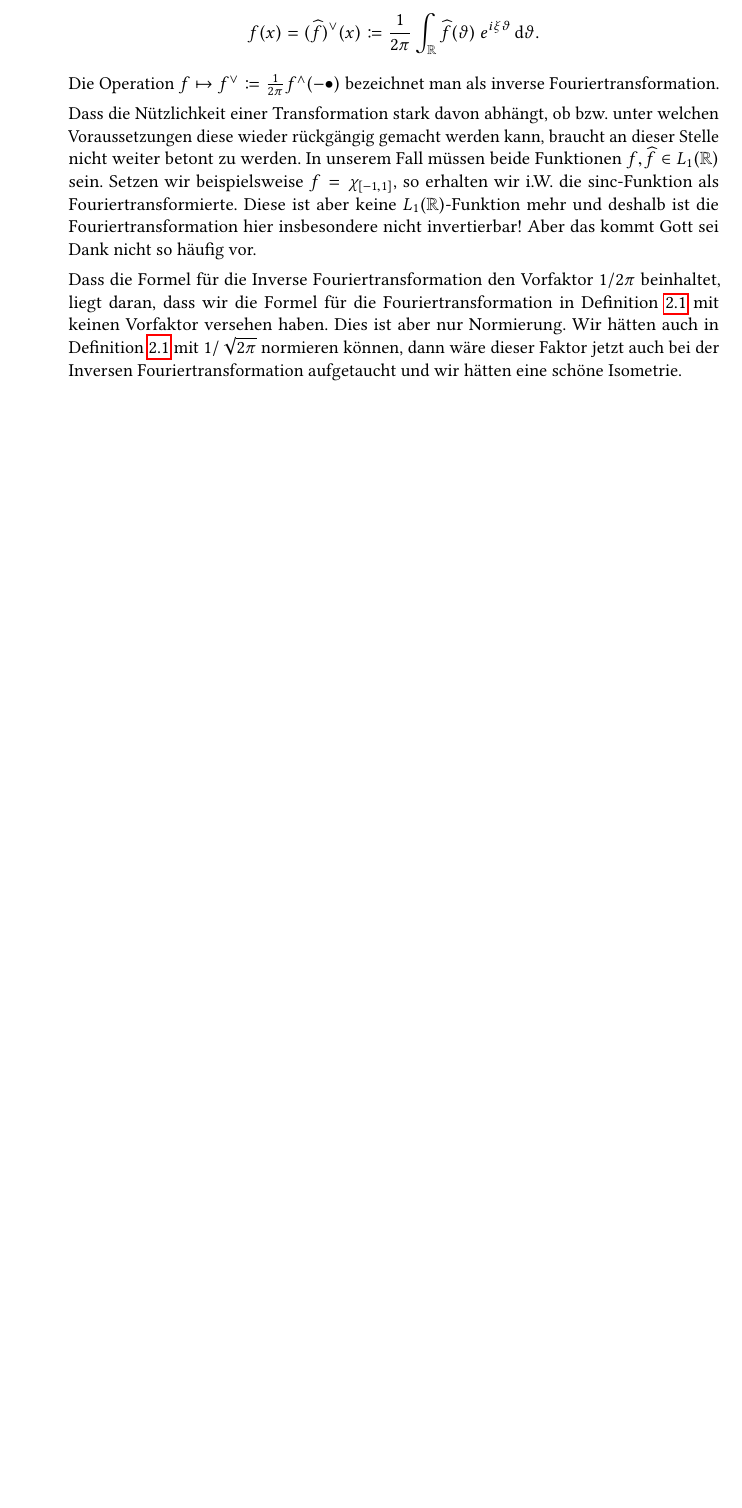
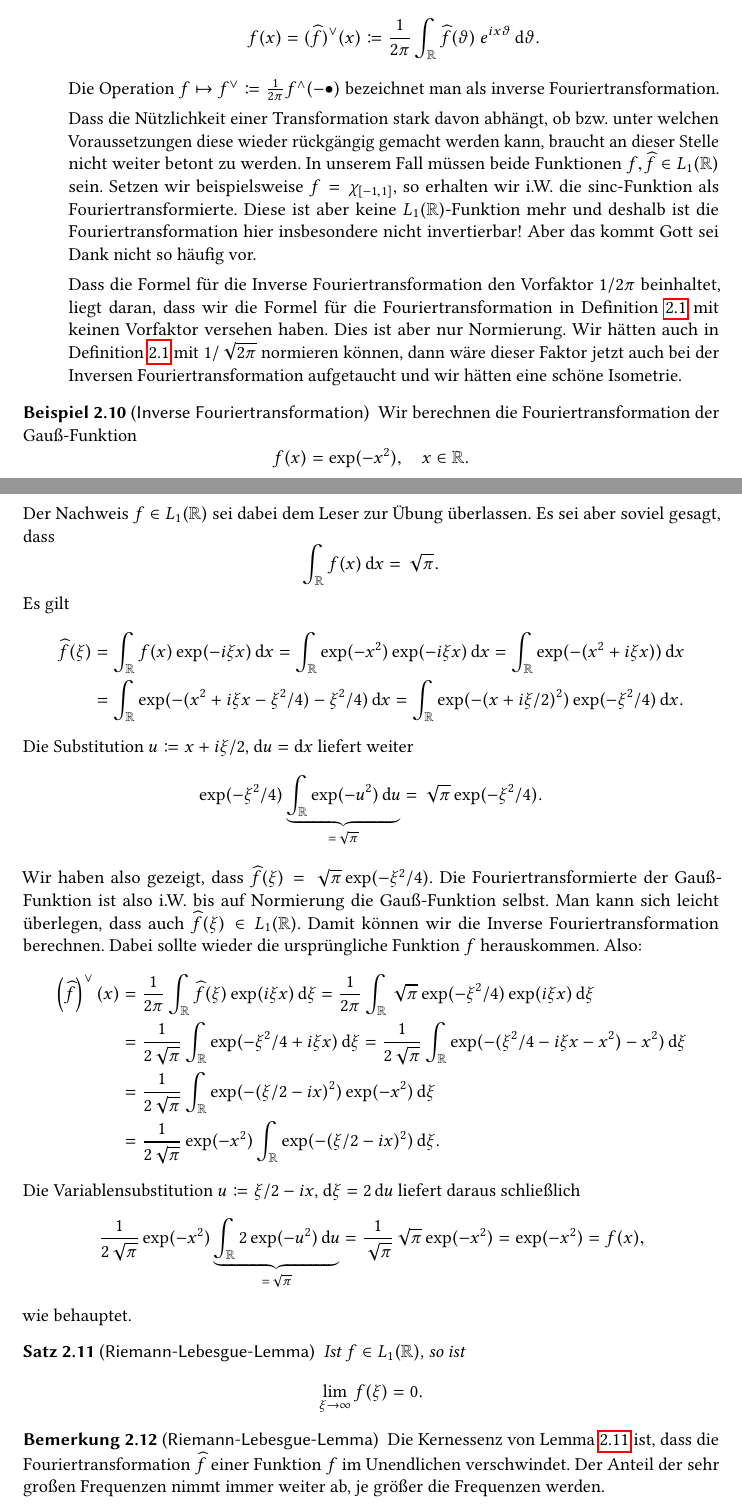
Before and after one commit to manpau1991/hjkl, a LaTeX document (Bildverarbeitung/Zusammenfassung/Zusammenfassung.tex, which reads Bildverarbeitung/Zusammenfassung/Kapitel/Fourier.tex): part of page 14 of 14 before the commit and two parts of pages 14 and 15 of 16 after it, the two joined at a grey line, cut so that both start at the same text, the shorter picture padded with empty space. The pictures show the PDF file Bildverarbeitung/Zusammenfassung/Zusammenfassung.pdf that the author committed with the source.

Commit message:
BV Zusammenfassung bis inklusive Parseval/Plancherel

```diff
--- a/Bildverarbeitung/Zusammenfassung/Kapitel/Fourier.tex
+++ b/Bildverarbeitung/Zusammenfassung/Kapitel/Fourier.tex
@@ -443,7 +443,7 @@ Fouriertransformierte besonders schnell berechnen wollen.
 		\item [Inverse Fouriertransformation] Sind $ f, \widehat{f} \in L_{1}(\R) $, dann ist
 		\[
   		f(x) = (\widehat{f})^{\vee}(x) \coloneqq
-    		\frac{1}{2\pi} \int_{\R} \widehat{f}(\vartheta) \ e^{i \xi \vartheta} \dif \vartheta.
+    		\frac{1}{2\pi} \int_{\R} \widehat{f}(\vartheta) \ e^{i x \vartheta} \dif \vartheta.
 		\]
 		Die Operation $ f \mapsto f^{\vee} \coloneqq \frac{1}{2\pi} f^{\wedge}(-\bullet) $ bezeichnet
 		man als inverse Fouriertransformation.
@@ -464,3 +464,13 @@ Fouriertransformierte besonders schnell berechnen wollen.
 		Fouriertransformation aufgetaucht und wir hätten eine schöne Isometrie.
 	\end{description}
 \end{remark}
+
+\begin{example}[Inverse Fouriertransformation]
+Wir berechnen die Fouriertransformation der Gauß-Funktion
+\[
+  f(x) = \exp(-x^{2}), \quad x \in \R.
+\]
+Der Nachweis $ f \in L_{1}(\R) $ sei dabei dem Leser zur Übung überlassen. Es sei aber soviel
+gesagt, dass
+\[
+  \int_{\R} f(x) \dif x = \sqrt{\pi}.
@@ -466,0 +483,48 @@ Fouriertransformierte besonders schnell berechnen wollen.
+ = \int_{\R} \exp(-(x^{2} + i\xi x)) \dif x \\
+&= \int_{\R} \exp(-(x^{2} + i\xi x - \xi^{2} / 4) - \xi^{2}/4 ) \dif x
+ = \int_{\R} \exp(-(x + i\xi / 2)^{2}) \exp(-\xi^{2}/4) \dif x.
+\end{align*}
+Die Substitution $ u \coloneqq x + i\xi / 2 $, $ \dif u = \dif x $ liefert weiter
+\[
+    \exp(-\xi^{2}/4) \underbrace{ \int_{\R} \exp(-u^{2}) \dif u }_{=\sqrt{\pi}}
+  = \sqrt{\pi} \exp(-\xi^{2}/4).
+\]
+Wir haben also gezeigt, dass $ \widehat{f}(\xi) = \sqrt{\pi} \exp(-\xi^{2}/4) $. Die
+Fouriertransformierte der Gauß-Funktion ist also i.W.\ bis auf Normierung die Gauß-Funktion selbst.
+Man kann sich leicht überlegen, dass auch $ \widehat{f}(\xi) \in L_{1}(\R) $. Damit können wir
+die Inverse Fouriertransformation berechnen. Dabei sollte wieder die ursprüngliche Funktion $ f $
+herauskommen. Also:
+\begin{align*}
+   \left( \widehat{f} \right)^{\vee}(x)
+&= \frac{1}{2\pi} \int_{\R} \widehat{f}(\xi) \exp(i\xi x) \dif \xi
+ = \frac{1}{2\pi} \int_{\R} \sqrt{\pi} \exp(-\xi^{2}/4) \exp(i\xi x) \dif \xi \\
+&= \frac{1}{2\sqrt{\pi}} \int_{\R} \exp(-\xi^{2}/4 + i\xi x) \dif \xi
+ = \frac{1}{2\sqrt{\pi}} \int_{\R} \exp(- (\xi^{2}/4 - i\xi x - x^{2}) - x^{2}) \dif \xi \\
+&= \frac{1}{2\sqrt{\pi}} \int_{\R} \exp(-(\xi/2 - ix)^{2}) \exp(-x^{2}) \dif \xi \\
+&= \frac{1}{2\sqrt{\pi}} \exp(-x^{2}) \int_{\R} \exp(-(\xi/2 - ix)^{2}) \dif \xi.
+\end{align*}
+Die Variablensubstitution $ u \coloneqq \xi / 2 - ix $, $ \dif \xi = 2 \dif u $ liefert
+daraus schließlich
+\[
+    \frac{1}{2\sqrt{\pi}} \exp(-x^{2}) \underbrace{ \int_{\R} 2\exp(-u^{2}) \dif u }_{=\sqrt{\pi}}
+  = \frac{1}{\sqrt{\pi}} \sqrt{\pi} \exp(-x^{2})
+  = \exp(-x^{2}) = f(x),
+\]
+wie behauptet.
+\end{example}
+
+\begin{proposition}[Riemann-Lebesgue-Lemma]\label{prop:Riemann-Lebesgue}
+Ist $ f \in L_{1}(\R) $, so ist
+\[
+  \lim\limits_{\xi \to \infty} f(\xi) = 0.
+\]
+\end{proposition}
+
+\begin{remark}[Riemann-Lebesgue-Lemma]
+Die Kernessenz von Lemma~\ref{prop:Riemann-Lebesgue} ist, dass die Fouriertransformation
+$ \widehat{f} $ einer Funktion $ f $ im Unendlichen verschwindet. Der Anteil der sehr großen
+Frequenzen nimmt immer weiter ab, je größer die Frequenzen werden.
+\end{remark}
+
+\begin{proposition}[Parseval/Plancherel]
+Für $ f, g \in L_{1}(\R) \cap L_{2}(\R) $ ist
@@ -466,0 +544 @@ Fouriertransformierte besonders schnell berechnen wollen.
+\begin{itemize}
@@ -466,0 +549 @@ Fouriertransformierte besonders schnell berechnen wollen.
+    \norm{f}_{2} = \norm{\widehat{f}}_{2}
@@ -466,0 +555 @@ Fouriertransformierte besonders schnell berechnen wollen.
+  $ f, g \in L_{1}(\R) \cap L_{2}(\R) $:
```
Also changed, not shown: Bildverarbeitung/Zusammenfassung/Zusammenfassung.pdf, Bildverarbeitung/Zusammenfassung/Kapitel/Fourier.tex (55 more changed lines).
